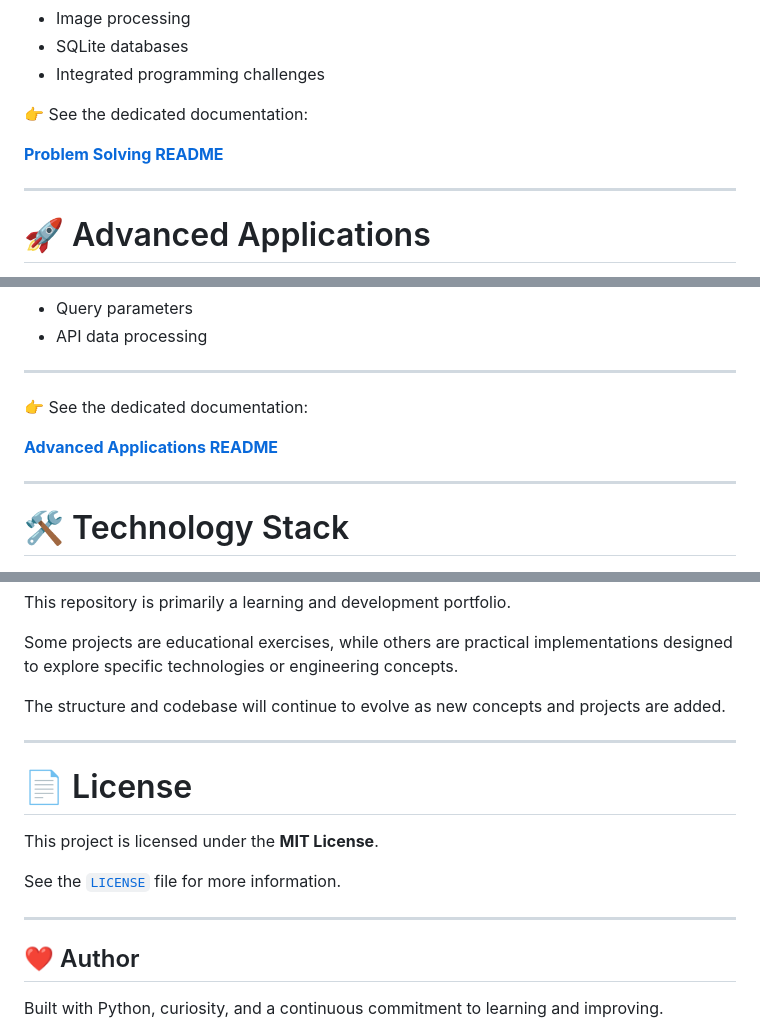
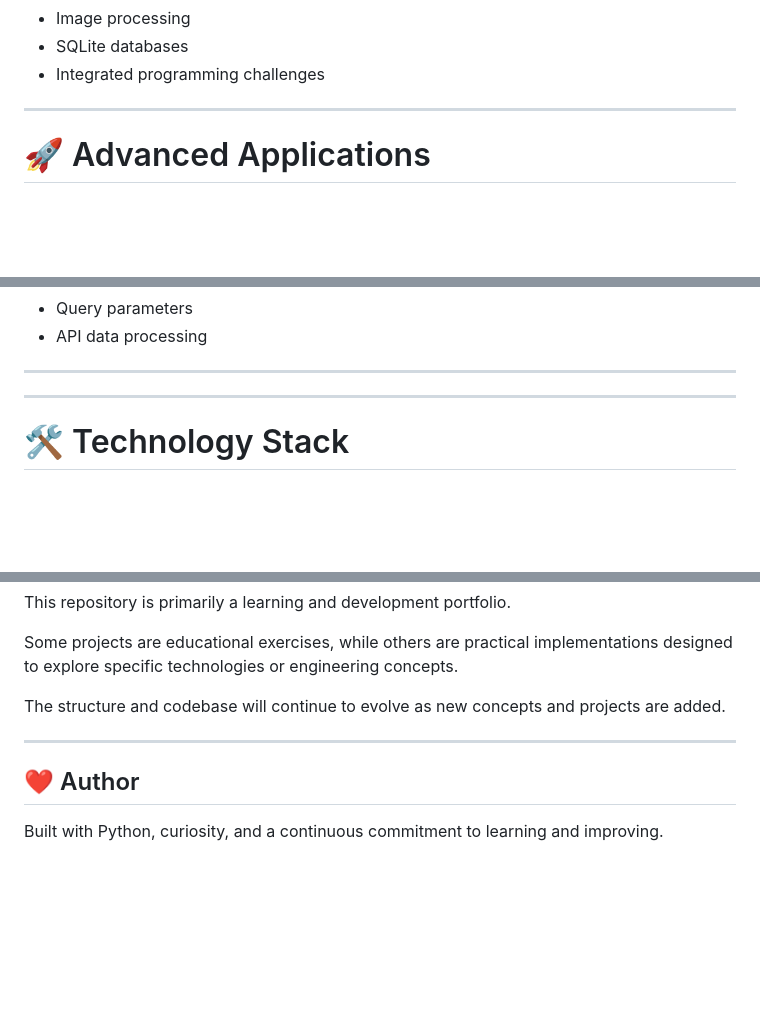
Before and after one commit to Es5am/Problem-Solving, a Markdown page: README.md, 3 parts joined by grey strips. Drawn GitHub-style; blank space fills up the shorter version.

Commit message:
Clean up README by removing documentation links
Removed links to dedicated documentation and license section.

```diff
--- a/README.md
+++ b/README.md
@@ -156,9 +156,6 @@ The modules progressively cover topics such as:
 * SQLite databases
 * Integrated programming challenges
 
-👉 See the dedicated documentation:
-
-**[Problem Solving README](Problem%20Solving/README.md)**
 
 ---
 
@@ -229,9 +226,6 @@ Topics include:
 
 ---
 
-👉 See the dedicated documentation:
-
-**[Advanced Applications README](Advanced%20Applications/README.md)**
 
 ---
 
@@ -416,14 +410,6 @@ The structure and codebase will continue to evolve as new concepts and projects
 
 ---
 
-# 📄 License
-
-This project is licensed under the **MIT License**.
-
-See the [`LICENSE`](LICENSE) file for more information.
-
----
-
 ## ❤️ Author
 
 Built with Python, curiosity, and a continuous commitment to learning and improving.
```
